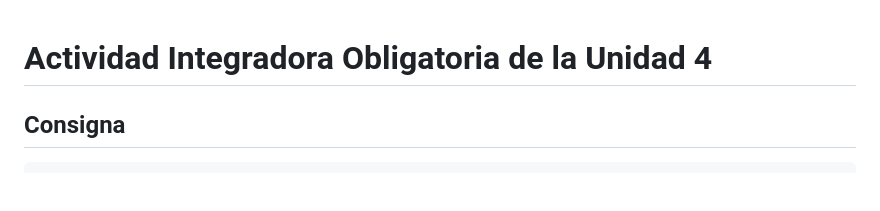
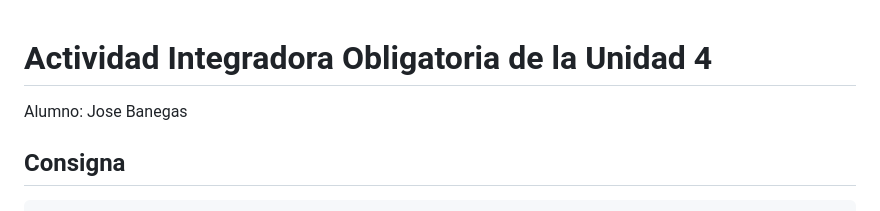
Before and after one commit to kerneless/Actividad-Integradora-Obligatoria-de-la-Unidad-4, a Markdown page: README.md, the part around the change. Rendered like a GitHub page; blank space fills up the shorter version.

```diff
--- a/README.md
+++ b/README.md
@@ -1,4 +1,6 @@
 # Actividad Integradora Obligatoria de la Unidad 4
+
+Alumno: Jose Banegas
 
 ## Consigna
 
```
